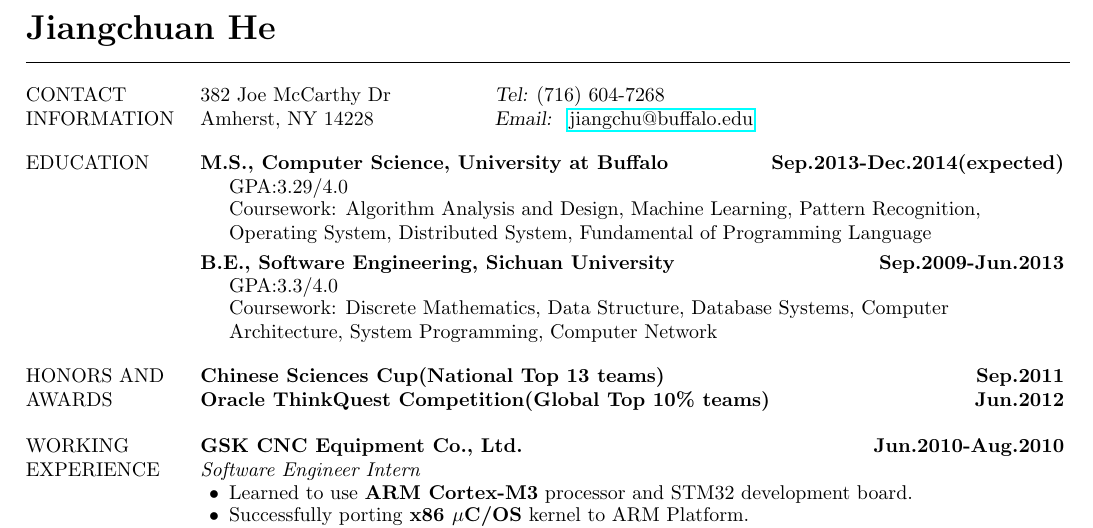
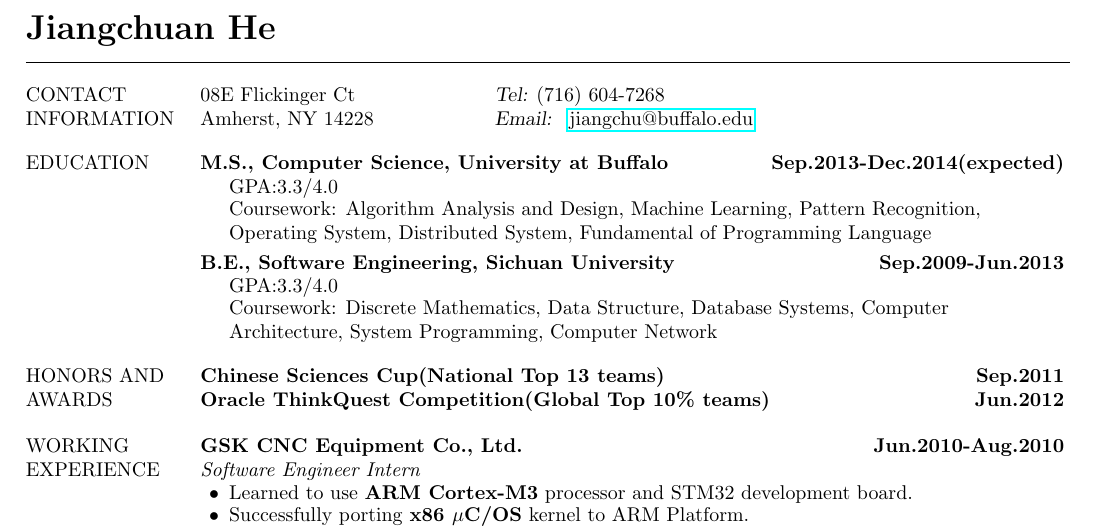
Before and after one commit to jiangchuanheglobal/My_Resume, a LaTeX document (myres.tex): part of the page, cut so that both start at the same text. Compiled offline with pdfLaTeX.

Commit message:
update address

```diff
--- a/myres.tex
+++ b/myres.tex
@@ -7,7 +7,7 @@
 %%%%%%%%%%%%%%%%%%%%%%%%%%%%%%%%% contact %%%%%%%%%%%%%%%%%%%%%%%%%%%%%%%%
 \mysection{CONTACT \\INFORMATION}
 {
-	\mycontact{382 Joe McCarthy Dr}{{\sl Tel: }(716) 604-7268}
+	\mycontact{08E Flickinger Ct}{{\sl Tel: }(716) 604-7268}
 	\mycontact{Amherst, NY 14228}{{\sl Email: }\myemail{jiangchu@buffalo.edu}}
 
 %	\mycontact{}{{\sl Website: }\mywebsite{http://www.buffalo.edu/~jiangchu/}}
@@ -16,8 +16,9 @@
 %%%%%%%%%%%%%%%%%%%%%%%%%%%%%%%% education %%%%%%%%%%%%%%%%%%%%%%%%%%%%%%
 \mysection{EDUCATION}
 {\textbf{M.S., Computer Science, University at Buffalo \hfill Sep.2013-Dec.2014(expected)}
+%{\textbf{M.S., Computer Science, University at Buffalo \hfill Sep.2013}
 \begin{itemize}[topsep=0pt, leftmargin=0.2in] \itemsep -5pt
-	\item[]GPA:3.29/4.0
+	\item[]GPA:3.3/4.0
 	\item[]Coursework: Algorithm Analysis and Design, Machine Learning, Pattern Recognition, Operating System, Distributed System,
 		Fundamental of Programming Language
 \end{itemize}
```
Also changed, not shown: objective_version/myres.tex (+2 -2 lines), jiangchuan_res.pdf (renamed from myres.pdf).
